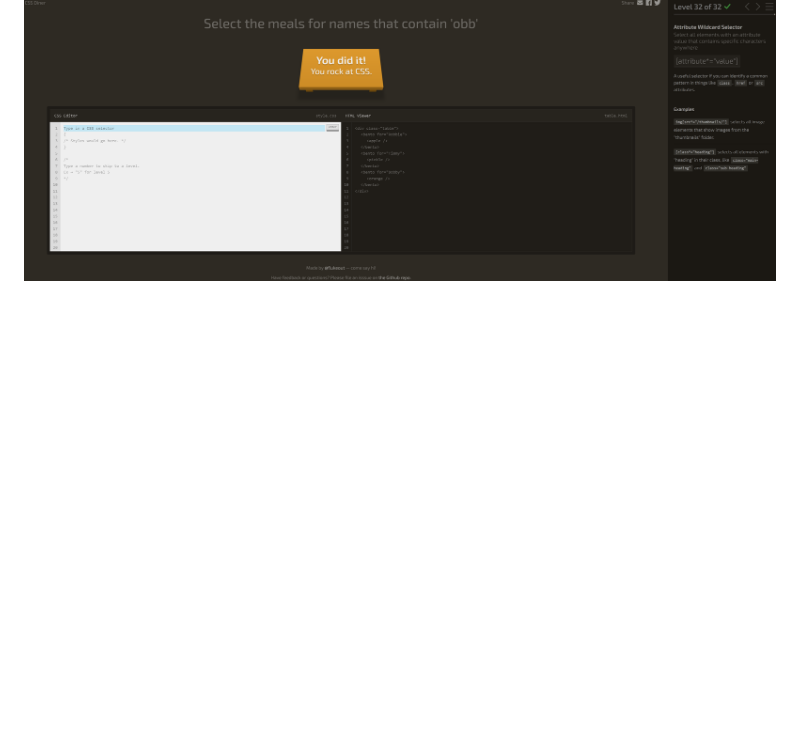
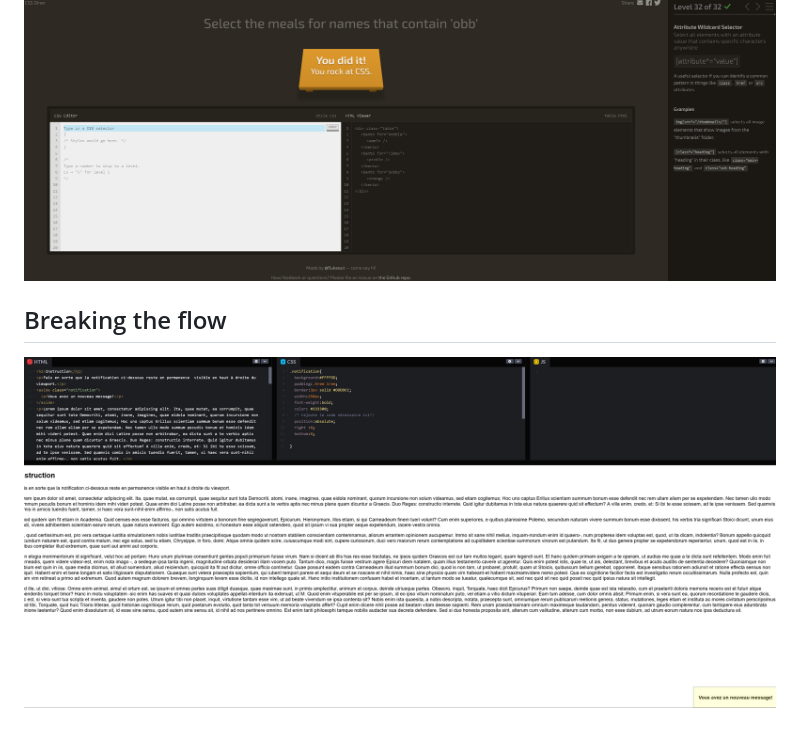
Before and after one commit to xavcha03/progressive-enhancement, a Markdown page: README.md, the part around the change. GitHub-like rendering; pictures changed too: img/Breaking the flow.png (added); blank space fills up the shorter version.

Commit message:
Add screen capture of exercice breaking the flow

```diff
--- a/README.md
+++ b/README.md
@@ -27,3 +27,7 @@
 ## CSS Diner
 
 ![Css diner finiched](img/css%20diner.png)
+
+## Breaking the flow
+
+![position](img/Breaking%20the%20flow.png)
```
Also changed, not shown: 1 other file.
